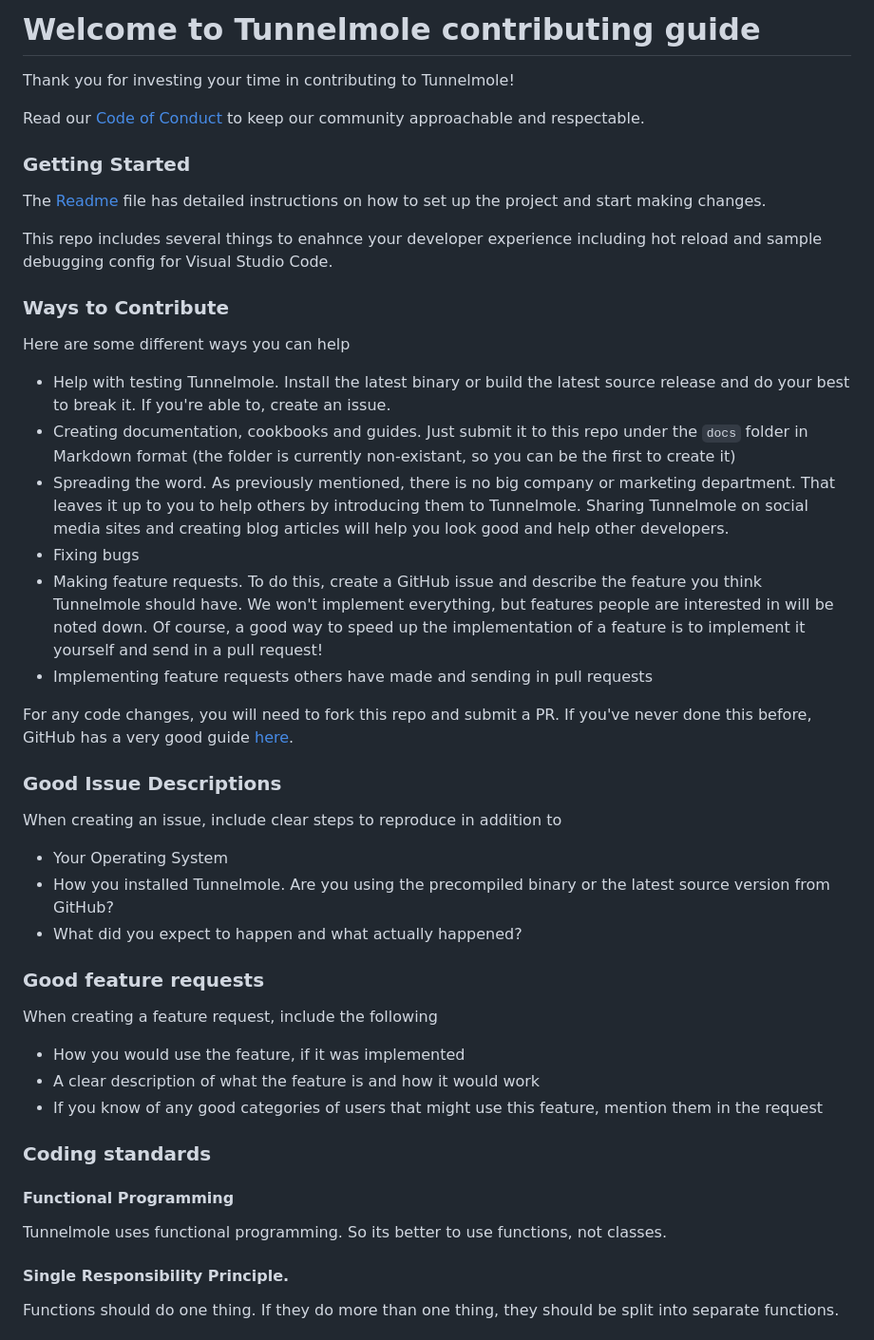
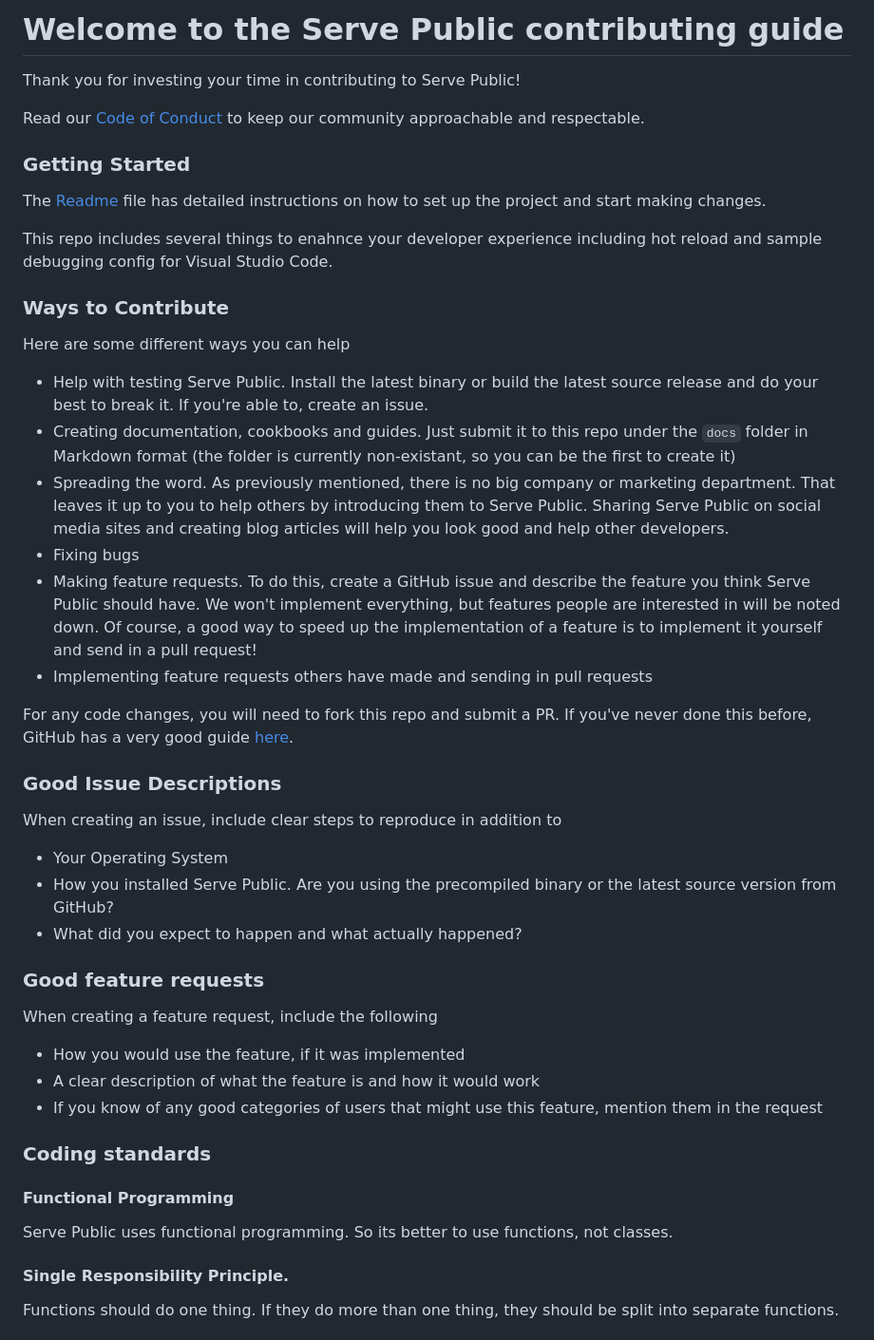
Before and after one commit to robbie-cahill/serve-public, a Markdown page: CONTRIBUTING.md, the part around the change. Shown: that part at 95% size. Drawn GitHub-style.

```diff
--- a/CONTRIBUTING.md
+++ b/CONTRIBUTING.md
@@ -1,6 +1,6 @@
-# Welcome to Tunnelmole contributing guide <!-- omit in toc -->
+# Welcome to the Serve Public contributing guide <!-- omit in toc -->
 
-Thank you for investing your time in contributing to Tunnelmole!
+Thank you for investing your time in contributing to Serve Public!
 
 Read our [Code of Conduct](./CODE_OF_CONDUCT.md) to keep our community approachable and respectable.
 
@@ -11,11 +11,11 @@ This repo includes several things to enahnce your developer experience including
 
 ### Ways to Contribute
 Here are some different ways you can help
-- Help with testing Tunnelmole. Install the latest binary or build the latest source release and do your best to break it. If you're able to, create an issue.
+- Help with testing Serve Public. Install the latest binary or build the latest source release and do your best to break it. If you're able to, create an issue.
 - Creating documentation, cookbooks and guides. Just submit it to this repo under the `docs` folder in Markdown format (the folder is currently non-existant, so you can be the first to create it)
-- Spreading the word. As previously mentioned, there is no big company or marketing department. That leaves it up to you to help others by introducing them to Tunnelmole. Sharing Tunnelmole on social media sites and creating blog articles will help you look good and help other developers.
+- Spreading the word. As previously mentioned, there is no big company or marketing department. That leaves it up to you to help others by introducing them to Serve Public. Sharing Serve Public on social media sites and creating blog articles will help you look good and help other developers.
 - Fixing bugs
-- Making feature requests. To do this, create a GitHub issue and describe the feature you think Tunnelmole should have. We won't implement everything, but features people are interested in will be noted down. Of course, a good way to speed up the implementation of a feature is to implement it yourself and send in a pull request!
+- Making feature requests. To do this, create a GitHub issue and describe the feature you think Serve Public should have. We won't implement everything, but features people are interested in will be noted down. Of course, a good way to speed up the implementation of a feature is to implement it yourself and send in a pull request!
 - Implementing feature requests others have made and sending in pull requests
 
 For any code changes, you will need to fork this repo and submit a PR. If you've never done this before, GitHub has a very good guide [here](https://docs.github.com/en/pull-requests/collaborating-with-pull-requests/proposing-changes-to-your-work-with-pull-requests/creating-a-pull-request-from-a-fork).
@@ -23,7 +23,7 @@ For any code changes, you will need to fork this repo and submit a PR. If you've
 ### Good Issue Descriptions
 When creating an issue, include clear steps to reproduce in addition to
 - Your Operating System
-- How you installed Tunnelmole. Are you using the precompiled binary or the latest source version from GitHub?
+- How you installed Serve Public. Are you using the precompiled binary or the latest source version from GitHub?
 - What did you expect to happen and what actually happened?
 
 ### Good feature requests
@@ -35,7 +35,7 @@ When creating a feature request, include the following
 ### Coding standards
 
 #### Functional Programming
-Tunnelmole uses functional programming. So its better to use functions, not classes.
+Serve Public uses functional programming. So its better to use functions, not classes.
 
 #### Single Responsibility Principle.
 Functions should do one thing. If they do more than one thing, they should be split into separate functions.
```
Also changed, not shown: README.md (+41 -7 lines), docs/img/how-tunnelmole-works.png (added), docs/img/serve-folder.png (added), docs/img/serve-website.png (added), public/how-tunnelmole-works.png (added), public/serve-website.png (added), 3 other files.
